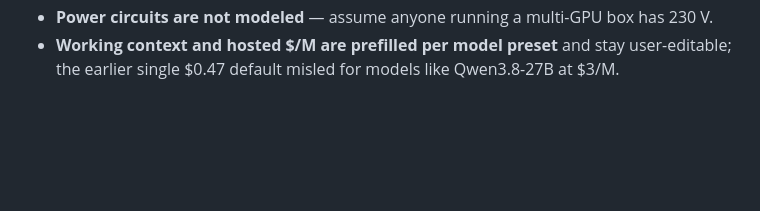
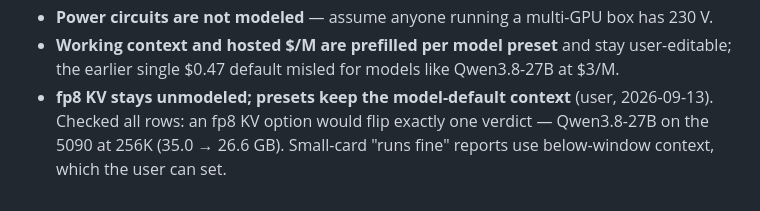
Before and after one commit to localaicost/localaicost.github.io, a Markdown page: AGENTS.md, the part around the change. Drawn GitHub-style; blank space fills up the shorter version.

Commit message:
agents: record fp8 KV and default-context decision

```diff
--- a/AGENTS.md
+++ b/AGENTS.md
@@ -58,3 +58,7 @@ Made on purpose — don't reverse them silently.
 - **Power circuits are not modeled** — assume anyone running a multi-GPU box has 230 V.
 - **Working context and hosted $/M are prefilled per model preset** and stay
   user-editable; the earlier single $0.47 default misled for models like Qwen3.8-27B at $3/M.
+- **fp8 KV stays unmodeled; presets keep the model-default context** (user, 2026-09-13).
+  Checked all rows: an fp8 KV option would flip exactly one verdict — Qwen3.8-27B on the
+  5090 at 256K (35.0 → 26.6 GB). Small-card "runs fine" reports use below-window context,
+  which the user can set.
```
